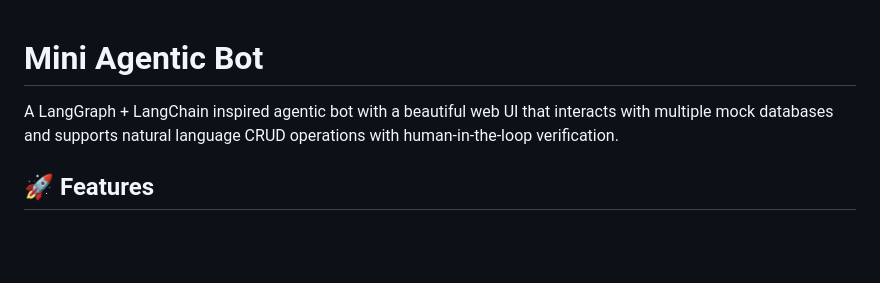
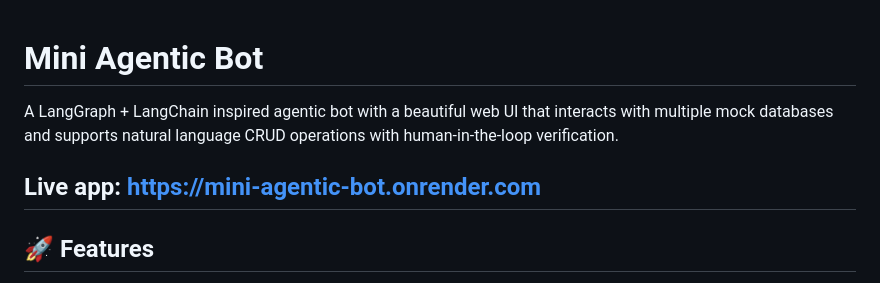
Before and after one commit to surabhi-chandrakant/mini-agentic-bot, a Markdown page: README.md, the part around the change. Rendered like a GitHub page; blank space fills up the shorter version.

```diff
--- a/README.md
+++ b/README.md
@@ -2,6 +2,7 @@
 
 A LangGraph + LangChain inspired agentic bot with a beautiful web UI that interacts with multiple mock databases and supports natural language CRUD operations with human-in-the-loop verification.
 
+## Live app: https://mini-agentic-bot.onrender.com
 ## 🚀 Features
 
 - **🤖 Intelligent Agent**: Natural language processing for database operations
```
